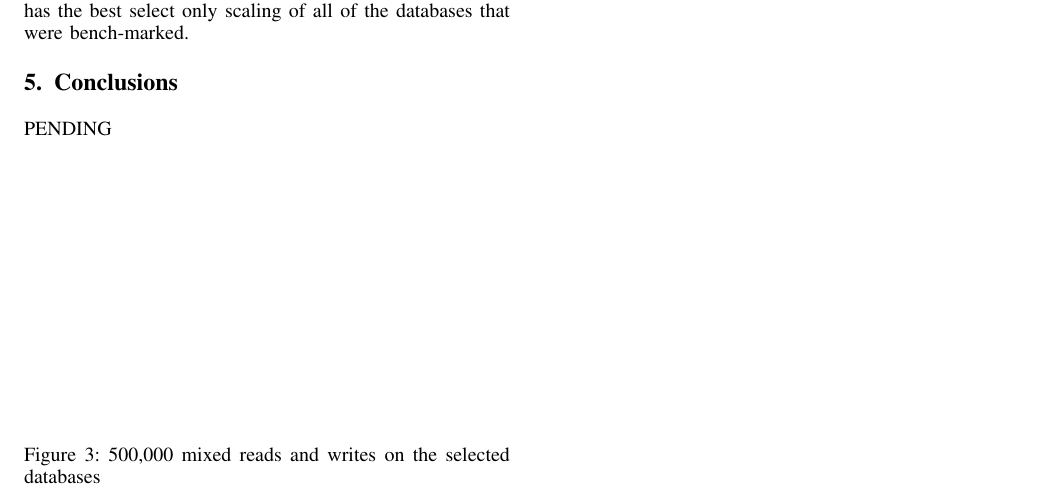
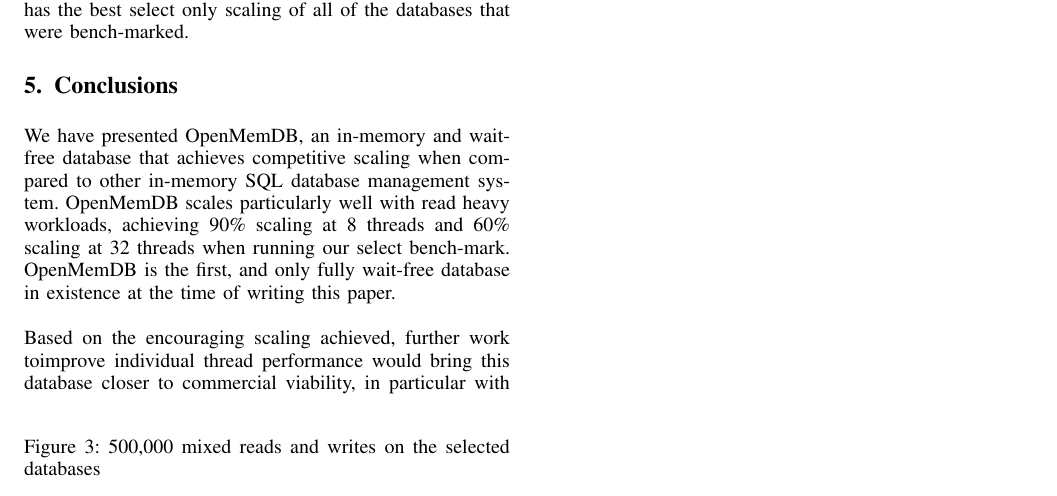
Before and after one commit to Dar13/OpenMemDB, a LaTeX paper (Documents/Workshop_Paper/WorkshopPaper.tex): part of page 3 of 3 before the commit and part of page 3 of 4 after it, cut so that both start at the same text. Compiled offline with pdfLaTeX.

Commit message:
Added Conclusions section

```diff
--- a/Documents/Workshop_Paper/WorkshopPaper.tex
+++ b/Documents/Workshop_Paper/WorkshopPaper.tex
@@ -291,4 +291,12 @@
 \end{figure}
 
 \section{Conclusions}
-PENDING
+We have presented OpenMemDB, an in-memory and wait-free database that achieves competitive scaling when compared to other
+in-memory SQL database management system.  OpenMemDB scales particularly well with read heavy workloads, achieving 90\%
+scaling at 8 threads and 60\% scaling at 32 threads when running our select bench-mark. OpenMemDB is the first, and only fully
+wait-free database in existence at the time of writing this paper.
+\par\vspace{\baselineskip}
+Based on the encouraging scaling achieved, further work toimprove individual thread performance would bring this database
+closer to commercial viability, in particular with embedded systems where consistent latency is preferable to inconsistent
+performance.
+\par\vspace{\baselineskip}
```
Also changed, not shown: Documents/Workshop_Paper/WorkshopPaper.tex (3 more changed lines).
